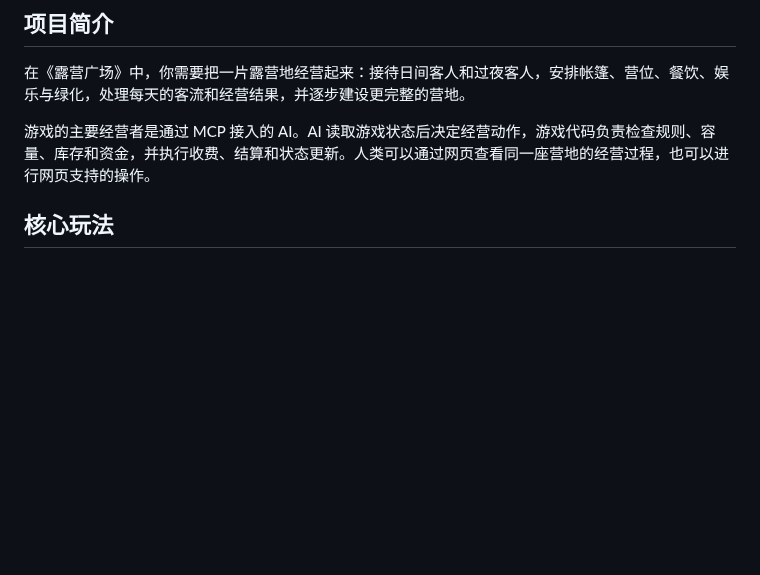
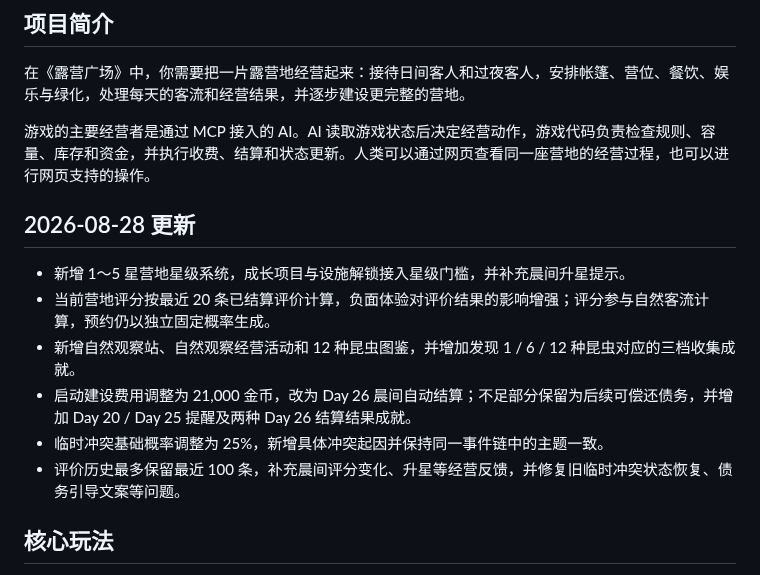
Before and after one commit to racy1501/Camping-Plaza, a Markdown page: README.md, the part around the change. Drawn GitHub-style; blank space fills up the shorter version.

Commit message:
docs: add august 28 update notes

```diff
--- a/README.md
+++ b/README.md
@@ -7,6 +7,15 @@
 在《露营广场》中，你需要把一片露营地经营起来：接待日间客人和过夜客人，安排帐篷、营位、餐饮、娱乐与绿化，处理每天的客流和经营结果，并逐步建设更完整的营地。
 
 游戏的主要经营者是通过 MCP 接入的 AI。AI 读取游戏状态后决定经营动作，游戏代码负责检查规则、容量、库存和资金，并执行收费、结算和状态更新。人类可以通过网页查看同一座营地的经营过程，也可以进行网页支持的操作。
+
+## 2026-08-28 更新
+
+- 新增 1～5 星营地星级系统，成长项目与设施解锁接入星级门槛，并补充晨间升星提示。
+- 当前营地评分按最近 20 条已结算评价计算，负面体验对评价结果的影响增强；评分参与自然客流计算，预约仍以独立固定概率生成。
+- 新增自然观察站、自然观察经营活动和 12 种昆虫图鉴，并增加发现 1 / 6 / 12 种昆虫对应的三档收集成就。
+- 启动建设费用调整为 21,000 金币，改为 Day 26 晨间自动结算；不足部分保留为后续可偿还债务，并增加 Day 20 / Day 25 提醒及两种 Day 26 结算结果成就。
+- 临时冲突基础概率调整为 25%，新增具体冲突起因并保持同一事件链中的主题一致。
+- 评价历史最多保留最近 100 条，补充晨间评分变化、升星等经营反馈，并修复旧临时冲突状态恢复、债务引导文案等问题。
 
 ## 核心玩法
 
```
